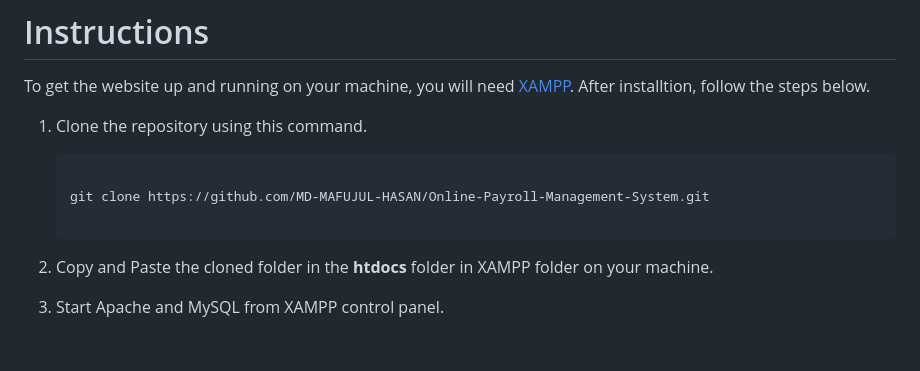
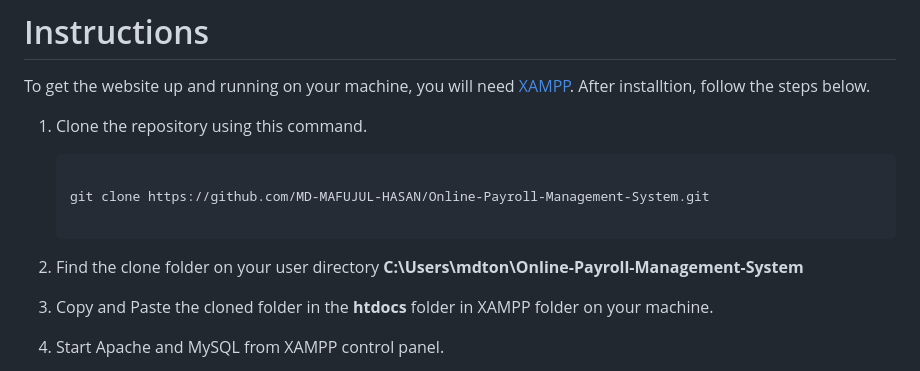
Before and after one commit to MD-MAFUJUL-HASAN/Online-Payroll-Management-System, a Markdown page: README.md, the part around the change. GitHub-like rendering; blank space fills up the shorter version.

Commit message:
Update README.md
Signed-off-by: MD MAFUJUL HASAN <128472454+MD-MAFUJUL-HASAN@users.noreply.github.com>

````diff
--- a/README.md
+++ b/README.md
@@ -46,6 +46,8 @@ To get the website up and running on your machine, you will need [XAMPP](https:/
 
    ```
 
+2. Find the clone folder on your user directory **C:\Users\mdton\Online-Payroll-Management-System**
+
 2. Copy and Paste the cloned folder in the **htdocs** folder in XAMPP folder on your machine.
 
 3. Start Apache and MySQL from XAMPP control panel.
````
